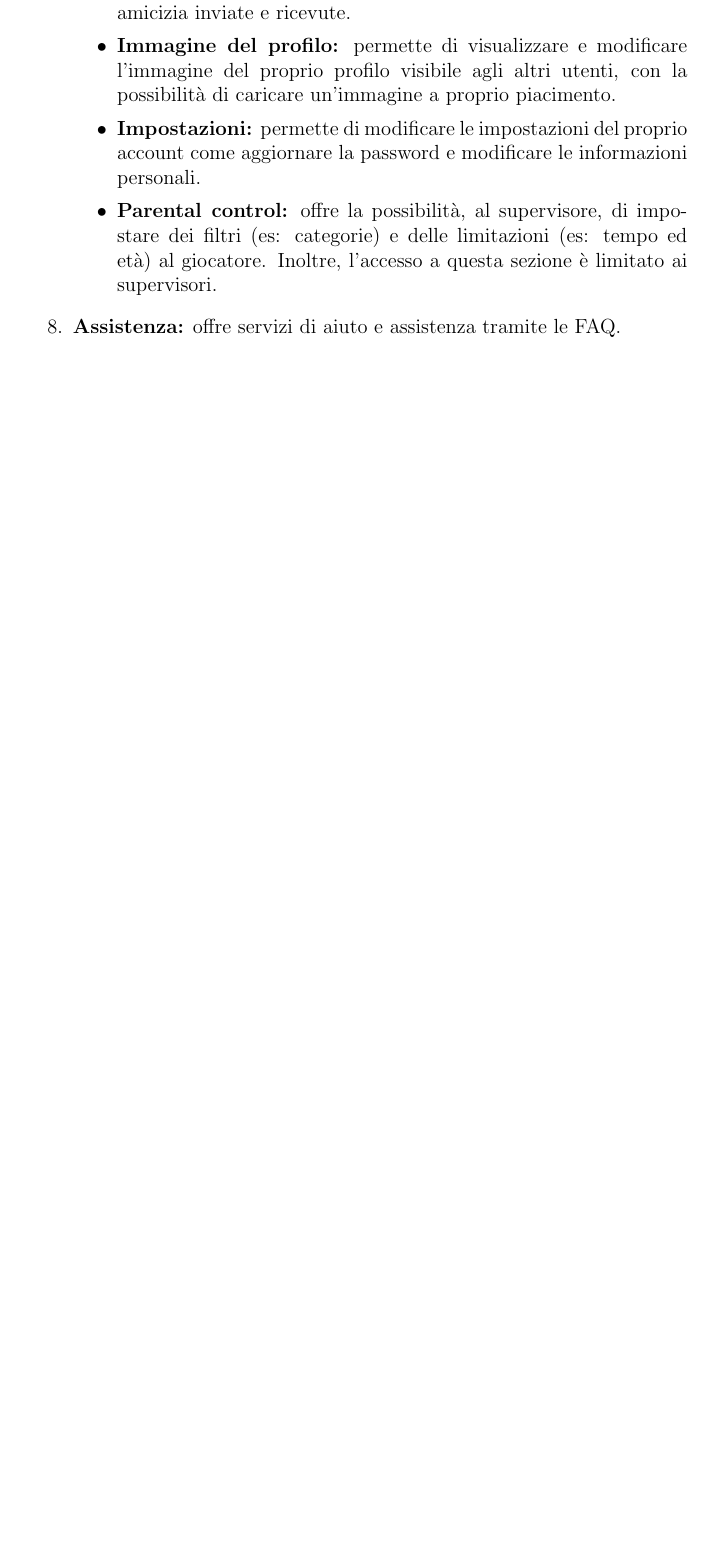
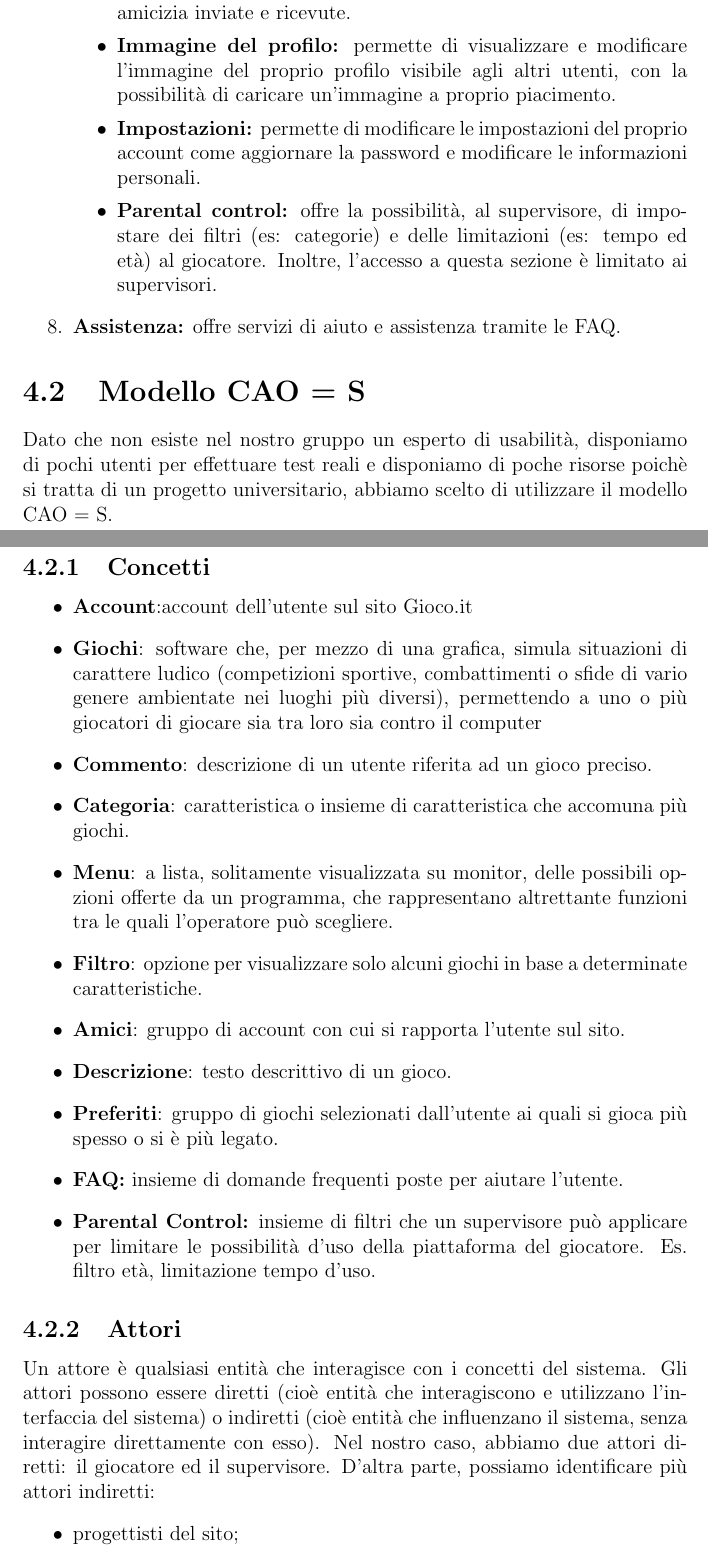
Before and after one commit to MarcoTomasone/Gioco.it-Redesign, a LaTeX thesis (Report.tex, which reads Chapters/Proposta di design/Proposta di design.tex): part of page 41 of 41 before the commit and two parts of pages 41 and 42 of 45 after it, the two joined at a grey line, cut so that both start at the same text, the shorter picture padded with empty space. Compiled offline with pdfLaTeX.

Commit message:
Started CAO=S

```diff
--- a/Chapters/Proposta di design/Proposta di design.tex
+++ b/Chapters/Proposta di design/Proposta di design.tex
@@ -41,3 +42,24 @@
         \end{itemize}
         \item \textbf{Assistenza:} offre servizi di aiuto e assistenza tramite le FAQ.
     \end{enumerate}
+    \section{Modello CAO = S}
+    Dato che non esiste nel nostro gruppo un esperto di usabilità, disponiamo di pochi utenti per effettuare test reali e disponiamo di poche risorse poichè si tratta di un progetto universitario, abbiamo scelto di utilizzare il modello CAO = S.
+    \subsection{Concetti}
+ \begin{itemize}
+    \item    \textbf{Account}:account dell'utente sul sito Gioco.it
+    \item    \textbf{Giochi}: software che, per mezzo di una grafica, simula situazioni di carattere ludico (competizioni sportive, combattimenti o sfide di vario genere ambientate nei luoghi più diversi), permettendo a uno o più giocatori di giocare sia tra loro sia contro il computer
+    \item    \textbf{Commento}: descrizione di un utente riferita ad un gioco preciso.
+    \item    \textbf{Categoria}: caratteristica o insieme di caratteristica che accomuna più giochi.
+    \item    \textbf{Menu}: a lista, solitamente visualizzata su monitor, delle possibili opzioni offerte da un programma, che rappresentano altrettante funzioni tra le quali l’operatore può scegliere.
+    \item    \textbf{Filtro}: opzione per visualizzare solo alcuni giochi in base a determinate caratteristiche.
+    \item    \textbf{Amici}: gruppo di account con cui si rapporta l'utente sul sito.
+    \item    \textbf{Descrizione}: testo descrittivo di un gioco.
+    \item    \textbf{Preferiti}: gruppo di giochi selezionati dall'utente ai quali si gioca più spesso o si è più legato.
+    \item \textbf{FAQ:} insieme di domande frequenti poste per aiutare l'utente.
+    \item \textbf{Parental Control:} insieme di filtri che un supervisore può applicare per limitare le possibilità d'uso della piattaforma del giocatore. Es. filtro età, limitazione tempo d'uso.
+ \end{itemize}
+    \subsection{Attori}
+    Un attore è qualsiasi entità che interagisce con i concetti del sistema. Gli attori possono essere diretti (cioè entità che interagiscono e utilizzano l'interfaccia del sistema) o indiretti (cioè entità che influenzano il sistema, senza interagire direttamente con esso). Nel nostro caso, abbiamo due attori diretti: il giocatore ed il supervisore. D'altra parte, possiamo identificare più attori indiretti:
+    \begin{itemize}
+        \item progettisti del sito;
+        \item gli sviluppatori dei giochi presenti sul sito;
```
Also changed, not shown: Chapters/Ricerca etnografica/Ricerca etnografica.tex (+2 -1 lines), Chapters/Proposta di design/Proposta di design.pdf, Chapters/Ricerca etnografica/Ricerca etnografica.pdf, Images/ClaudioCAOS.png (added), Images/GaetanoCAOS.png (added), Images/MirkoCAOS.png (added), Images/SimonaCAOS.png (added), Chapters/Proposta di design/Proposta di design.tex (30 more changed lines), 1 other file.
